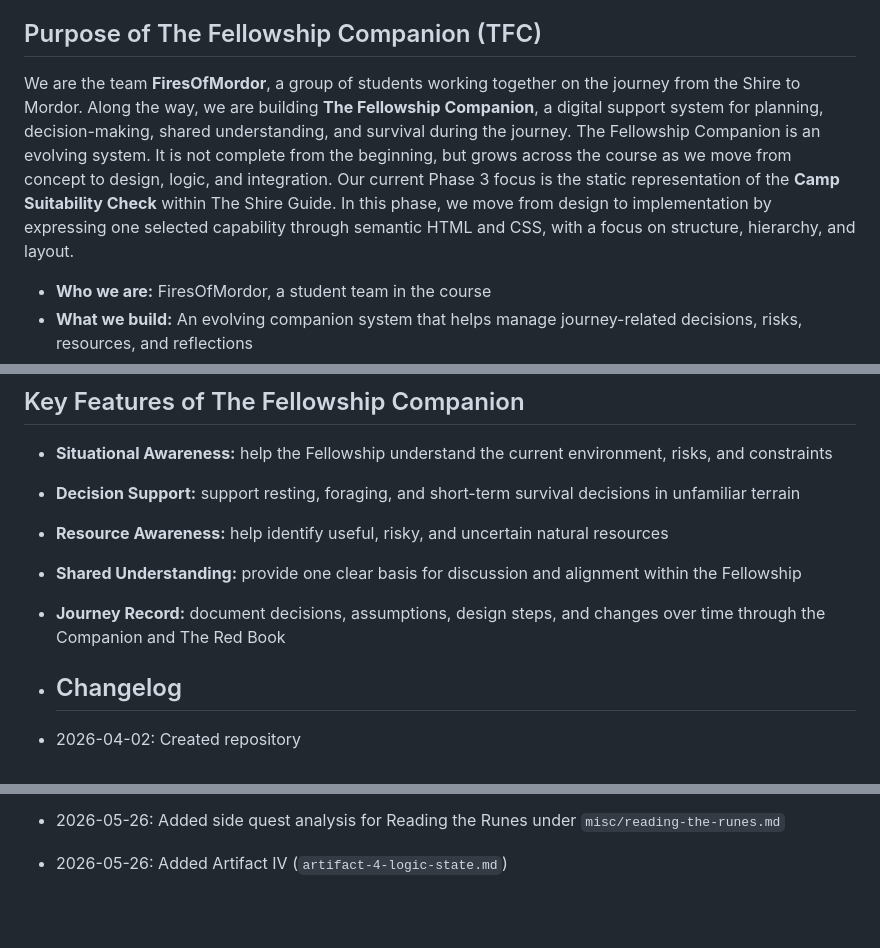
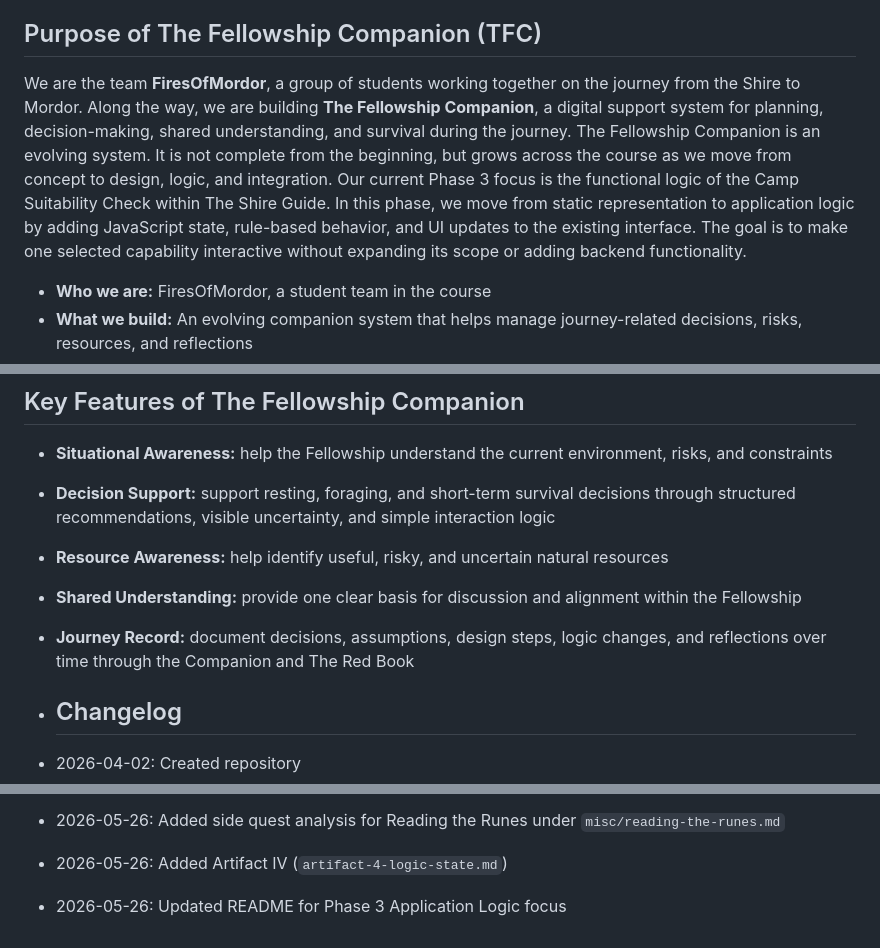
Before and after one commit to FiresOfMordor/The-Fellowship-of-the-Code-2026, a Markdown page: README.md, 3 parts joined by grey strips. Drawn GitHub-style; blank space fills up the shorter version.

```diff
--- a/README.md
+++ b/README.md
@@ -16,7 +16,7 @@
 
 ## Purpose of The Fellowship Companion (TFC)
 
-We are the team **FiresOfMordor**, a group of students working together on the journey from the Shire to Mordor. Along the way, we are building **The Fellowship Companion**, a digital support system for planning, decision-making, shared understanding, and survival during the journey. The Fellowship Companion is an evolving system. It is not complete from the beginning, but grows across the course as we move from concept to design, logic, and integration. Our current Phase 3 focus is the static representation of the **Camp Suitability Check** within The Shire Guide. In this phase, we move from design to implementation by expressing one selected capability through semantic HTML and CSS, with a focus on structure, hierarchy, and layout.
+We are the team **FiresOfMordor**, a group of students working together on the journey from the Shire to Mordor. Along the way, we are building **The Fellowship Companion**, a digital support system for planning, decision-making, shared understanding, and survival during the journey. The Fellowship Companion is an evolving system. It is not complete from the beginning, but grows across the course as we move from concept to design, logic, and integration. Our current Phase 3 focus is the functional logic of the Camp Suitability Check within The Shire Guide. In this phase, we move from static representation to application logic by adding JavaScript state, rule-based behavior, and UI updates to the existing interface. The goal is to make one selected capability interactive without expanding its scope or adding backend functionality.
 
 - **Who we are:** FiresOfMordor, a student team in the course
 - **What we build:** An evolving companion system that helps manage journey-related decisions, risks, resources, and reflections
@@ -64,10 +64,10 @@ We are the team **FiresOfMordor**, a group of students working together on the j
 ## Key Features of The Fellowship Companion
 
 - **Situational Awareness:** help the Fellowship understand the current environment, risks, and constraints
-- **Decision Support:** support resting, foraging, and short-term survival decisions in unfamiliar terrain
+- **Decision Support:** support resting, foraging, and short-term survival decisions through structured recommendations, visible uncertainty, and simple interaction logic
 - **Resource Awareness:** help identify useful, risky, and uncertain natural resources
 - **Shared Understanding:** provide one clear basis for discussion and alignment within the Fellowship
-- **Journey Record:** document decisions, assumptions, design steps, and changes over time through the Companion and The Red Book
+- **Journey Record:** document decisions, assumptions, design steps, logic changes, and reflections over time through the Companion and The Red Book
 
 - ## Changelog
 
@@ -90,3 +90,4 @@ We are the team **FiresOfMordor**, a group of students working together on the j
 - 2026-05-08: Added Chapter III in The Red Book
 - 2026-05-26: Added side quest analysis for Reading the Runes under `misc/reading-the-runes.md`
 - 2026-05-26: Added Artifact IV (`artifact-4-logic-state.md`)
+- 2026-05-26: Updated README for Phase 3 Application Logic focus
```
